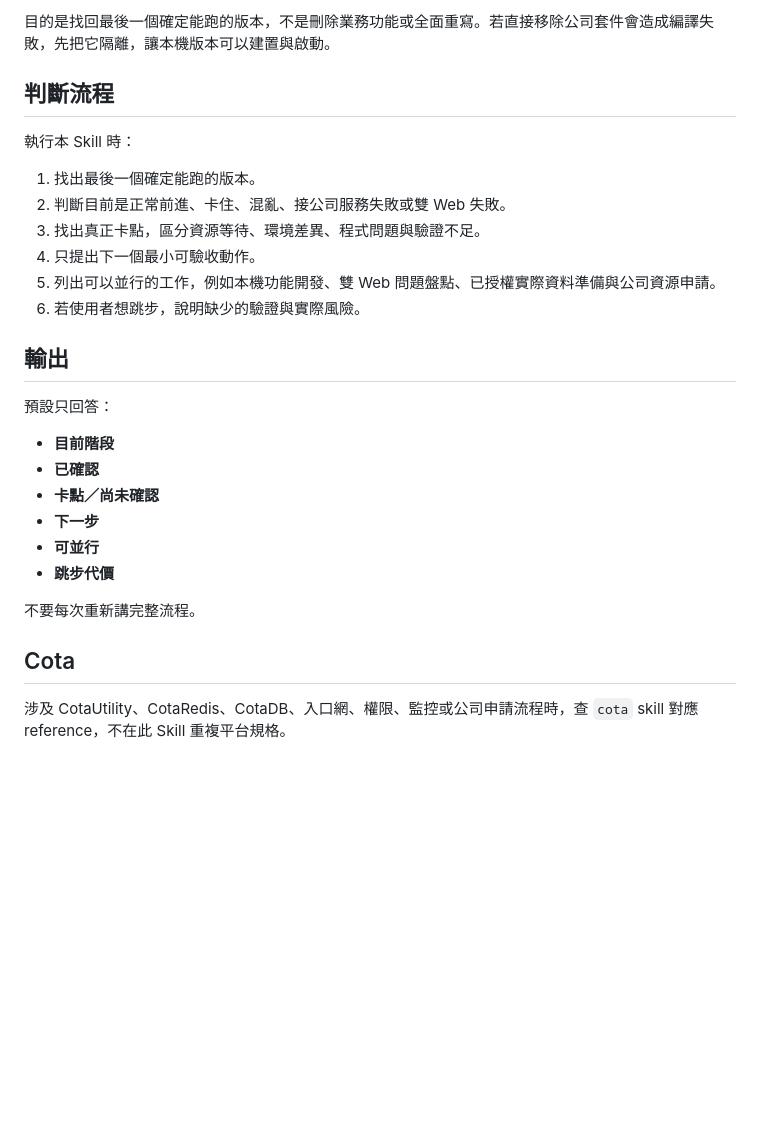
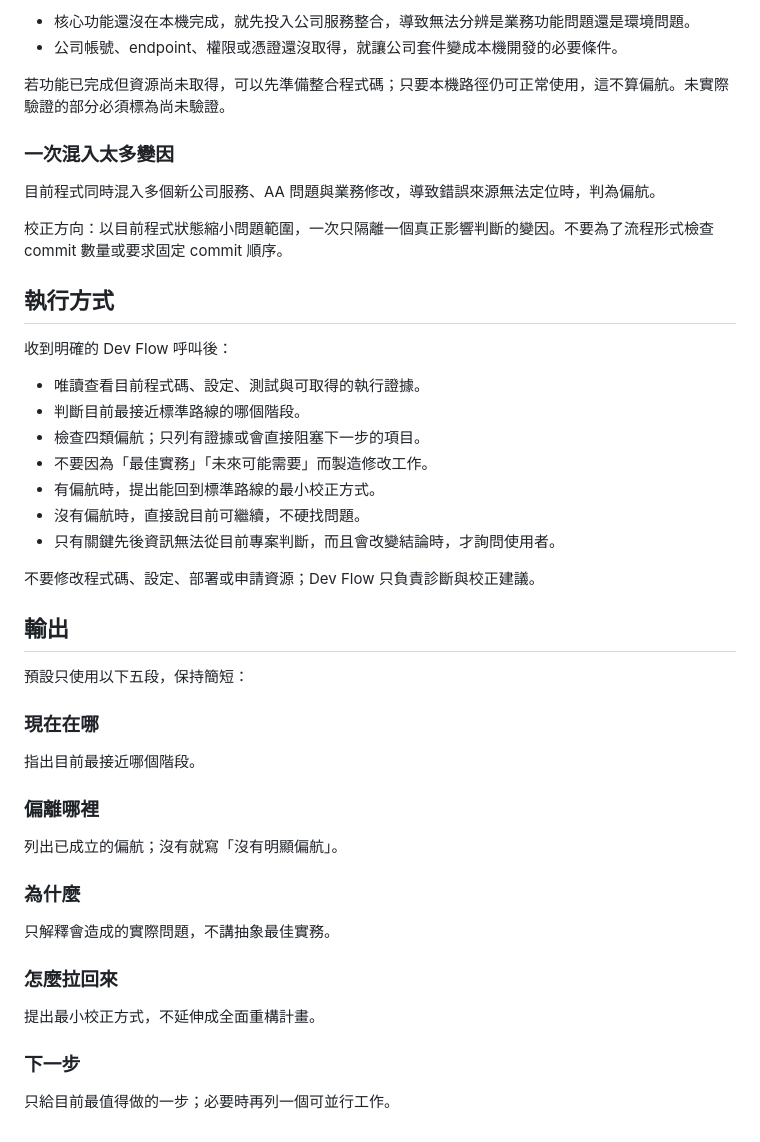
Before and after one commit to bennytsai1234/skills, a Markdown page: dev-flow/SKILL.md, the part around one of its changes. GitHub-like rendering; blank space fills up the shorter version.

Commit message:
Update dev-flow diagnostic workflow

```diff
--- a/dev-flow/SKILL.md
+++ b/dev-flow/SKILL.md
@@ -143,30 +162,49 @@ Docker Redis → CotaRedis
 
-目的是找回最後一個確定能跑的版本，不是刪除業務功能或全面重寫。若直接移除公司套件會造成編譯失敗，先把它隔離，讓本機版本可以建置與啟動。
+- 核心功能還沒在本機完成，就先投入公司服務整合，導致無法分辨是業務功能問題還是環境問題。
+- 公司帳號、endpoint、權限或憑證還沒取得，就讓公司套件變成本機開發的必要條件。
 
-## 判斷流程
+若功能已完成但資源尚未取得，可以先準備整合程式碼；只要本機路徑仍可正常使用，這不算偏航。未實際驗證的部分必須標為尚未驗證。
 
-執行本 Skill 時：
+### 一次混入太多變因
 
-1. 找出最後一個確定能跑的版本。
-2. 判斷目前是正常前進、卡住、混亂、接公司服務失敗或雙 Web 失敗。
-3. 找出真正卡點，區分資源等待、環境差異、程式問題與驗證不足。
-4. 只提出下一個最小可驗收動作。
-5. 列出可以並行的工作，例如本機功能開發、雙 Web 問題盤點、已授權實際資料準備與公司資源申請。
-6. 若使用者想跳步，說明缺少的驗證與實際風險。
+目前程式同時混入多個新公司服務、AA 問題與業務修改，導致錯誤來源無法定位時，判為偏航。
+
+校正方向：以目前程式狀態縮小問題範圍，一次只隔離一個真正影響判斷的變因。不要為了流程形式檢查 commit 數量或要求固定 commit 順序。
+
+## 執行方式
+
+收到明確的 Dev Flow 呼叫後：
+
+- 唯讀查看目前程式碼、設定、測試與可取得的執行證據。
+- 判斷目前最接近標準路線的哪個階段。
+- 檢查四類偏航；只列有證據或會直接阻塞下一步的項目。
+- 不要因為「最佳實務」「未來可能需要」而製造修改工作。
+- 有偏航時，提出能回到標準路線的最小校正方式。
+- 沒有偏航時，直接說目前可繼續，不硬找問題。
+- 只有關鍵先後資訊無法從目前專案判斷，而且會改變結論時，才詢問使用者。
+
+不要修改程式碼、設定、部署或申請資源；Dev Flow 只負責診斷與校正建議。
 
 ## 輸出
 
-預設只回答：
+預設只使用以下五段，保持簡短：
 
-- **目前階段**
-- **已確認**
-- **卡點／尚未確認**
-- **下一步**
-- **可並行**
-- **跳步代價**
+### 現在在哪
 
-不要每次重新講完整流程。
+指出目前最接近哪個階段。
 
-## Cota
+### 偏離哪裡
 
-涉及 CotaUtility、CotaRedis、CotaDB、入口網、權限、監控或公司申請流程時，查 `cota` skill 對應 reference，不在此 Skill 重複平台規格。
+列出已成立的偏航；沒有就寫「沒有明顯偏航」。
+
+### 為什麼
+
+只解釋會造成的實際問題，不講抽象最佳實務。
+
+### 怎麼拉回來
+
+提出最小校正方式，不延伸成全面重構計畫。
+
+### 下一步
+
+只給目前最值得做的一步；必要時再列一個可並行工作。
```
Also changed, not shown: other parts of dev-flow/SKILL.md (+113 -94 lines).
